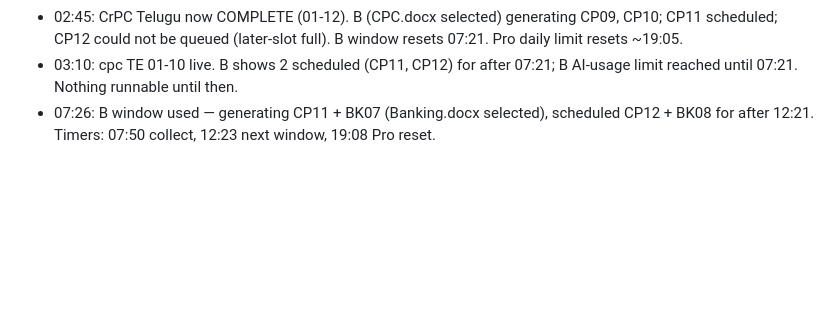
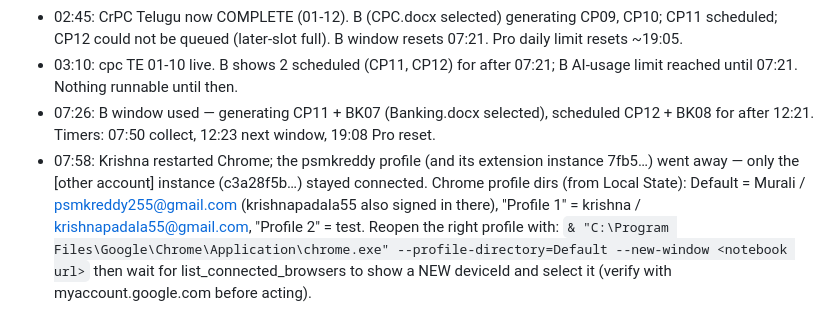
Before and after one commit to krishnareddypadala/padala-law, a Markdown page: sem5-pipeline/nights/README.md, the part around the change. Drawn GitHub-style; blank space fills up the shorter version.

Commit message:
nights/README: Chrome profile directories and relaunch command
Co-Authored-By: Claude Fable 5.1 <noreply@anthropic.com>

```diff
--- a/sem5-pipeline/nights/README.md
+++ b/sem5-pipeline/nights/README.md
@@ -127,3 +127,8 @@ URL form: https://notebook.google.com/notebook/<id>?authuser=<email>
   (later-slot full). B window resets 07:21. Pro daily limit resets ~19:05.
 - 03:10: cpc TE 01-10 live. B shows 2 scheduled (CP11, CP12) for after 07:21; B AI-usage limit reached until 07:21. Nothing runnable until then.
 - 07:26: B window used — generating CP11 + BK07 (Banking.docx selected), scheduled CP12 + BK08 for after 12:21. Timers: 07:50 collect, 12:23 next window, 19:08 Pro reset.
+- 07:58: Krishna restarted Chrome; the psmkreddy profile (and its extension instance 7fb5…) went away — only the [other account] instance
+  (c3a28f5b…) stayed connected. Chrome profile dirs (from Local State): Default = Murali / psmkreddy255@gmail.com (krishnapadala55
+  also signed in there), "Profile 1" = krishna / krishnapadala55@gmail.com, "Profile 2" = test. Reopen the right profile with:
+  `& "C:\Program Files\Google\Chrome\Application\chrome.exe" --profile-directory=Default --new-window <notebook url>`
+  then wait for list_connected_browsers to show a NEW deviceId and select it (verify with myaccount.google.com before acting).
```
